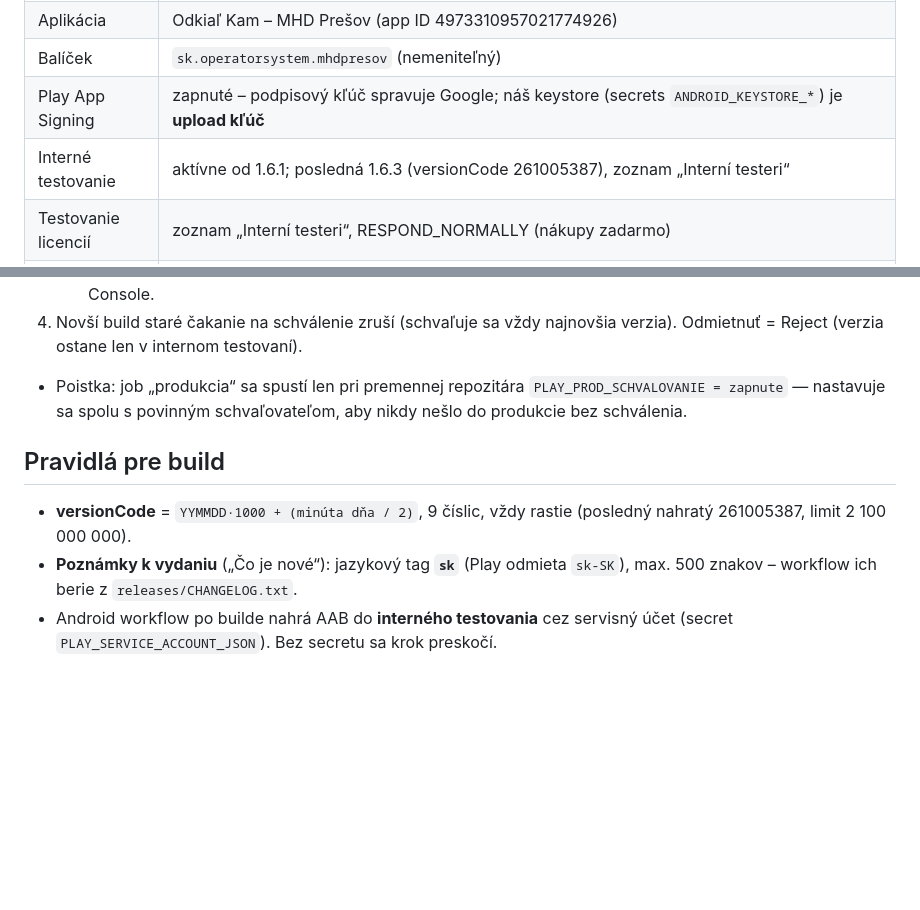
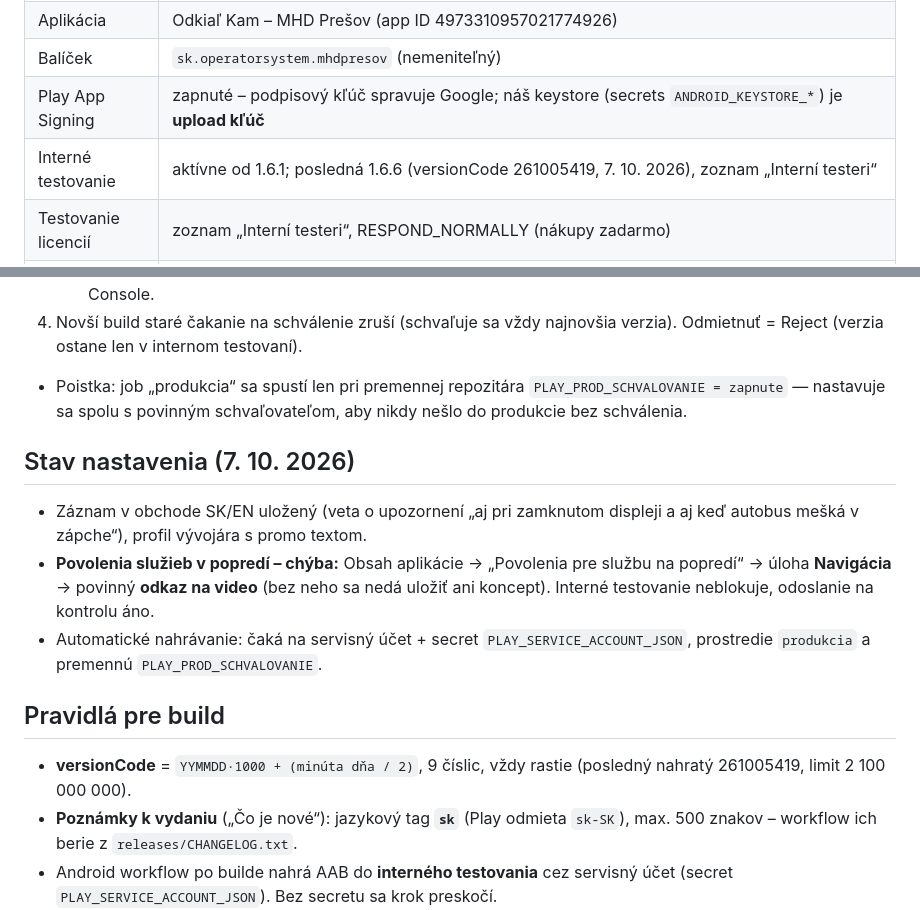
Before and after one commit to vlado-obona/mhdPO, a Markdown page: docs/GOOGLE-PLAY.md, 2 parts joined by grey strips. GitHub-like rendering; blank space fills up the shorter version.

Commit message:
docs/GOOGLE-PLAY.md: stav 7. 10. (1.6.6 v internom testovaní, deklarácia služby v popredí čaká na video) [skip ci]
Co-Authored-By: Claude Opus 5.5 <noreply@anthropic.com>
Claude-Session: https://claude.ai/code/session_011URYhp4YsHWL2CzPMnyWZ2

```diff
--- a/docs/GOOGLE-PLAY.md
+++ b/docs/GOOGLE-PLAY.md
@@ -9,7 +9,7 @@ Stav k 5. 10. 2026 14:50 (súhrn z Play Console). Neobsahuje žiadne heslá ani
 | Aplikácia | Odkiaľ Kam – MHD Prešov (app ID 4973310957021774926) |
 | Balíček | `sk.operatorsystem.mhdpresov` (nemeniteľný) |
 | Play App Signing | zapnuté – podpisový kľúč spravuje Google; náš keystore (secrets `ANDROID_KEYSTORE_*`) je **upload kľúč** |
-| Interné testovanie | aktívne od 1.6.1; posledná 1.6.3 (versionCode 261005387), zoznam „Interní testeri“ |
+| Interné testovanie | aktívne od 1.6.1; posledná 1.6.6 (versionCode 261005419, 7. 10. 2026), zoznam „Interní testeri“ |
 | Testovanie licencií | zoznam „Interní testeri“, RESPOND_NORMALLY (nákupy zadarmo) |
 | Platobný profil | Google Payments BEDEKA, s.r.o. (organizácia), prepojený |
 | Produkt Plus | `odkialkam_plus`, jednorazový INAPP (trvalý – **nikdy nekonzumovať**), možnosť nákupu `buy`, spätne kompatibilná, **aktívny**, 174 krajín; SK 2,49 € s DPH (základ 2,02 € bez DPH) |
@@ -39,8 +39,13 @@ Stav k 5. 10. 2026 14:50 (súhrn z Play Console). Neobsahuje žiadne heslá ani
 4. Novší build staré čakanie na schválenie zruší (schvaľuje sa vždy najnovšia verzia). Odmietnuť = Reject (verzia ostane len v internom testovaní).
 - Poistka: job „produkcia“ sa spustí len pri premennej repozitára `PLAY_PROD_SCHVALOVANIE = zapnute` — nastavuje sa spolu s povinným schvaľovateľom, aby nikdy nešlo do produkcie bez schválenia.
 
+## Stav nastavenia (7. 10. 2026)
+- Záznam v obchode SK/EN uložený (veta o upozornení „aj pri zamknutom displeji a aj keď autobus mešká v zápche“), profil vývojára s promo textom.
+- **Povolenia služieb v popredí – chýba:** Obsah aplikácie → „Povolenia pre službu na popredí“ → úloha **Navigácia** → povinný **odkaz na video** (bez neho sa nedá uložiť ani koncept). Interné testovanie neblokuje, odoslanie na kontrolu áno.
+- Automatické nahrávanie: čaká na servisný účet + secret `PLAY_SERVICE_ACCOUNT_JSON`, prostredie `produkcia` a premennú `PLAY_PROD_SCHVALOVANIE`.
+
 ## Pravidlá pre build
-- **versionCode** = `YYMMDD·1000 + (minúta dňa / 2)`, 9 číslic, vždy rastie (posledný nahratý 261005387, limit 2 100 000 000).
+- **versionCode** = `YYMMDD·1000 + (minúta dňa / 2)`, 9 číslic, vždy rastie (posledný nahratý 261005419, limit 2 100 000 000).
 - **Poznámky k vydaniu** („Čo je nové“): jazykový tag **`sk`** (Play odmieta `sk-SK`), max. 500 znakov – workflow ich berie z `releases/CHANGELOG.txt`.
 - Android workflow po builde nahrá AAB do **interného testovania** cez servisný účet (secret `PLAY_SERVICE_ACCOUNT_JSON`). Bez secretu sa krok preskočí.
 - Do produkcie: po schválení v GitHube automaticky (pozri vyššie), alebo ručne Play Console → Interné testovanie → Propagovať vydanie.
```
